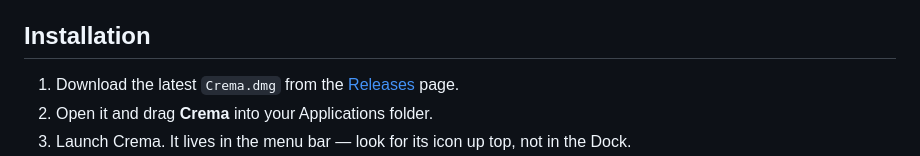
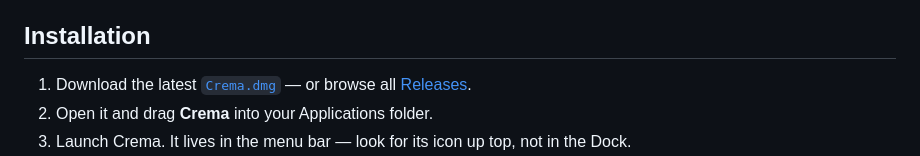
Before and after one commit to colatte/crema, a Markdown page: README.md, the part around the change. Rendered like a GitHub page.

Commit message:
Update installation instructions to link directly to the latest Crema.dmg

```diff
--- a/README.md
+++ b/README.md
@@ -65,7 +65,8 @@ Curious what might come next? See the [roadmap](ROADMAP.md).
 
 ## Installation
 
-1. Download the latest `Crema.dmg` from the [Releases](../../releases) page.
+1. Download the latest [`Crema.dmg`](../../releases/latest/download/Crema.dmg) —
+   or browse all [Releases](../../releases).
 2. Open it and drag **Crema** into your Applications folder.
 3. Launch Crema. It lives in the menu bar — look for its icon up top, not in the Dock.
 4. When asked, grant **Accessibility** in System Settings so Crema can handle the
```
